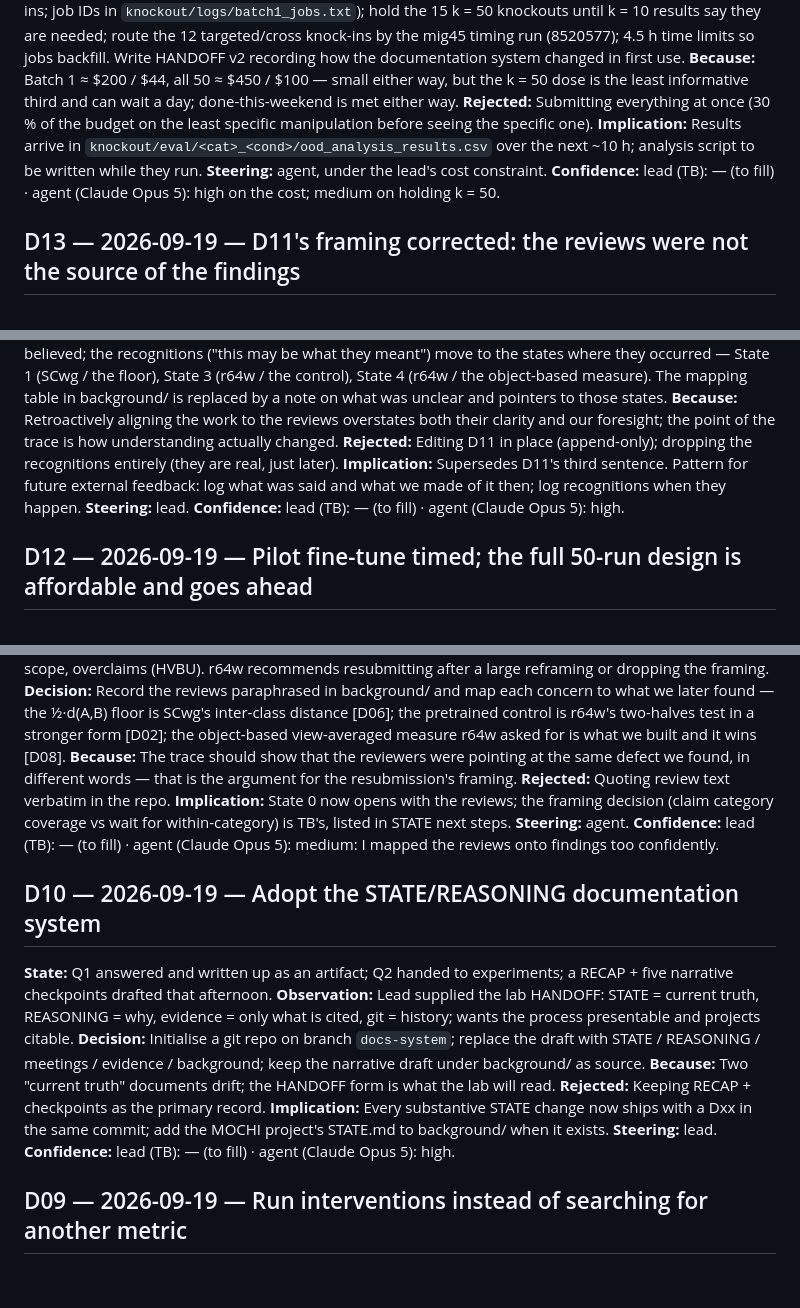
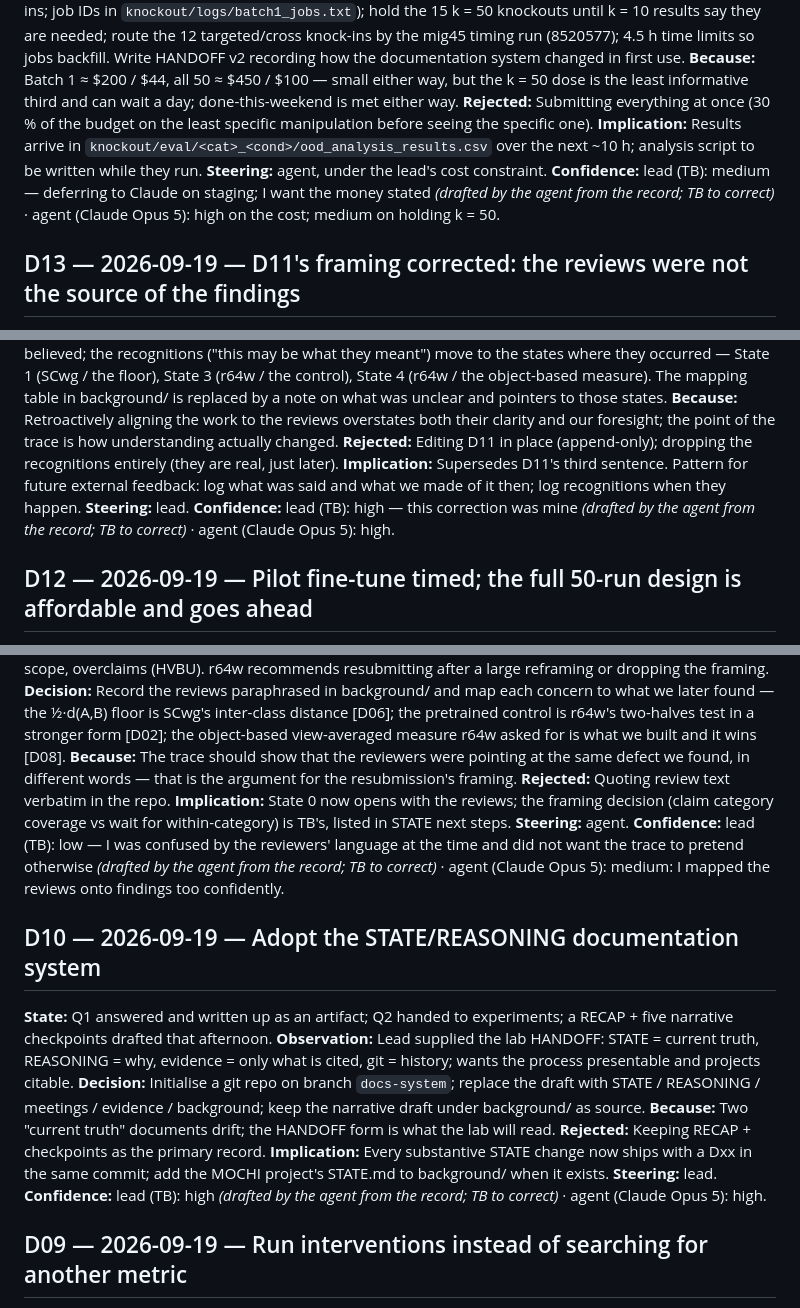
Before and after one commit to tzler/distribution_shift, a Markdown page: REASONING.md, 3 parts joined by grey strips. Rendered like a GitHub page; blank space fills up the shorter version.

```diff
--- a/REASONING.md
+++ b/REASONING.md
@@ -18,7 +18,7 @@ Template — one line each:
 **Rejected:** Submitting everything at once (30 % of the budget on the least specific manipulation before seeing the specific one).
 **Implication:** Results arrive in `knockout/eval/<cat>_<cond>/ood_analysis_results.csv` over the next ~10 h; analysis script to be written while they run.
 **Steering:** agent, under the lead's cost constraint.
-**Confidence:** lead (TB): — (to fill) · agent (Claude Opus 5): high on the cost; medium on holding k = 50.
+**Confidence:** lead (TB): medium — deferring to Claude on staging; I want the money stated *(drafted by the agent from the record; TB to correct)* · agent (Claude Opus 5): high on the cost; medium on holding k = 50.
 
 <a id="D13"></a>
 ## D13 — 2026-09-19 — D11's framing corrected: the reviews were not the source of the findings
@@ -29,7 +29,7 @@ Template — one line each:
 **Rejected:** Editing D11 in place (append-only); dropping the recognitions entirely (they are real, just later).
 **Implication:** Supersedes D11's third sentence. Pattern for future external feedback: log what was said and what we made of it then; log recognitions when they happen.
 **Steering:** lead.
-**Confidence:** lead (TB): — (to fill) · agent (Claude Opus 5): high.
+**Confidence:** lead (TB): high — this correction was mine *(drafted by the agent from the record; TB to correct)* · agent (Claude Opus 5): high.
 
 <a id="D12"></a>
 ## D12 — 2026-09-19 — Pilot fine-tune timed; the full 50-run design is affordable and goes ahead
@@ -51,7 +51,7 @@ Template — one line each:
 **Rejected:** Quoting review text verbatim in the repo.
 **Implication:** State 0 now opens with the reviews; the framing decision (claim category coverage vs wait for within-category) is TB's, listed in STATE next steps.
 **Steering:** agent.
-**Confidence:** lead (TB): — (to fill) · agent (Claude Opus 5): medium: I mapped the reviews onto findings too confidently.
+**Confidence:** lead (TB): low — I was confused by the reviewers' language at the time and did not want the trace to pretend otherwise *(drafted by the agent from the record; TB to correct)* · agent (Claude Opus 5): medium: I mapped the reviews onto findings too confidently.
 
 <a id="D10"></a>
 ## D10 — 2026-09-19 — Adopt the STATE/REASONING documentation system
@@ -62,7 +62,7 @@ Template — one line each:
 **Rejected:** Keeping RECAP + checkpoints as the primary record.
 **Implication:** Every substantive STATE change now ships with a Dxx in the same commit; add the MOCHI project's STATE.md to background/ when it exists.
 **Steering:** lead.
-**Confidence:** lead (TB): — (to fill) · agent (Claude Opus 5): high.
+**Confidence:** lead (TB): high *(drafted by the agent from the record; TB to correct)* · agent (Claude Opus 5): high.
 
 <a id="D09"></a>
 ## D09 — 2026-09-19 — Run interventions instead of searching for another metric
```
Also changed, not shown: other parts of REASONING.md (+10 -10 lines).
